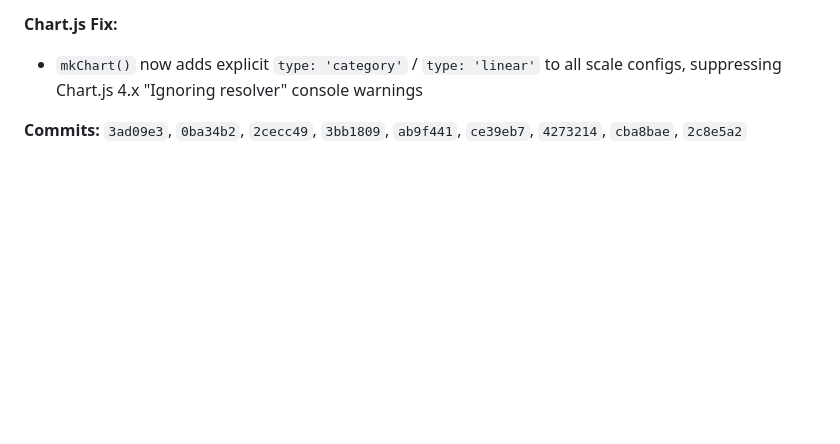
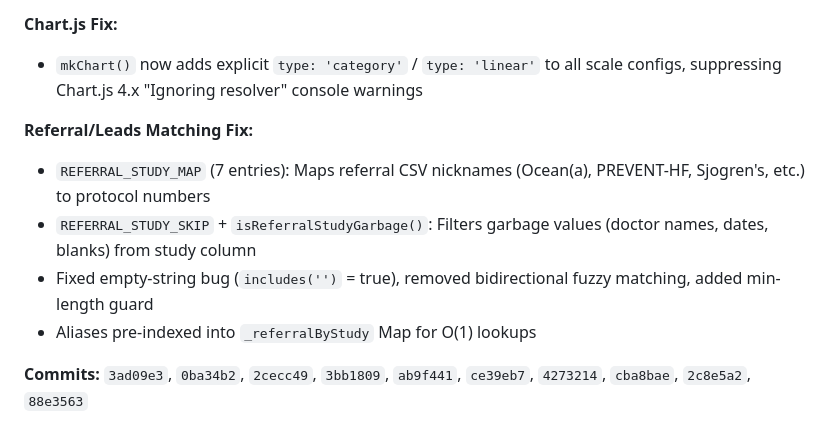
Before and after one commit to aneesh-CRP/gh-repo-create-crp-unified-dashboard---public, a Markdown page: ARCHITECTURE.md, the part around the change. GitHub-like rendering; blank space fills up the shorter version.

```diff
--- a/ARCHITECTURE.md
+++ b/ARCHITECTURE.md
@@ -233,4 +233,10 @@ Implemented all 5 phases of the enhancement plan:
 **Chart.js Fix:**
 - `mkChart()` now adds explicit `type: 'category'` / `type: 'linear'` to all scale configs, suppressing Chart.js 4.x "Ignoring resolver" console warnings
 
-**Commits:** `3ad09e3`, `0ba34b2`, `2cecc49`, `3bb1809`, `ab9f441`, `ce39eb7`, `4273214`, `cba8bae`, `2c8e5a2`
+**Referral/Leads Matching Fix:**
+- `REFERRAL_STUDY_MAP` (7 entries): Maps referral CSV nicknames (Ocean(a), PREVENT-HF, Sjogren's, etc.) to protocol numbers
+- `REFERRAL_STUDY_SKIP` + `isReferralStudyGarbage()`: Filters garbage values (doctor names, dates, blanks) from study column
+- Fixed empty-string bug (`includes('')` = true), removed bidirectional fuzzy matching, added min-length guard
+- Aliases pre-indexed into `_referralByStudy` Map for O(1) lookups
+
+**Commits:** `3ad09e3`, `0ba34b2`, `2cecc49`, `3bb1809`, `ab9f441`, `ce39eb7`, `4273214`, `cba8bae`, `2c8e5a2`, `88e3563`
```
Also changed, not shown: GROUND-TRUTH.md (+20 -1 lines).
